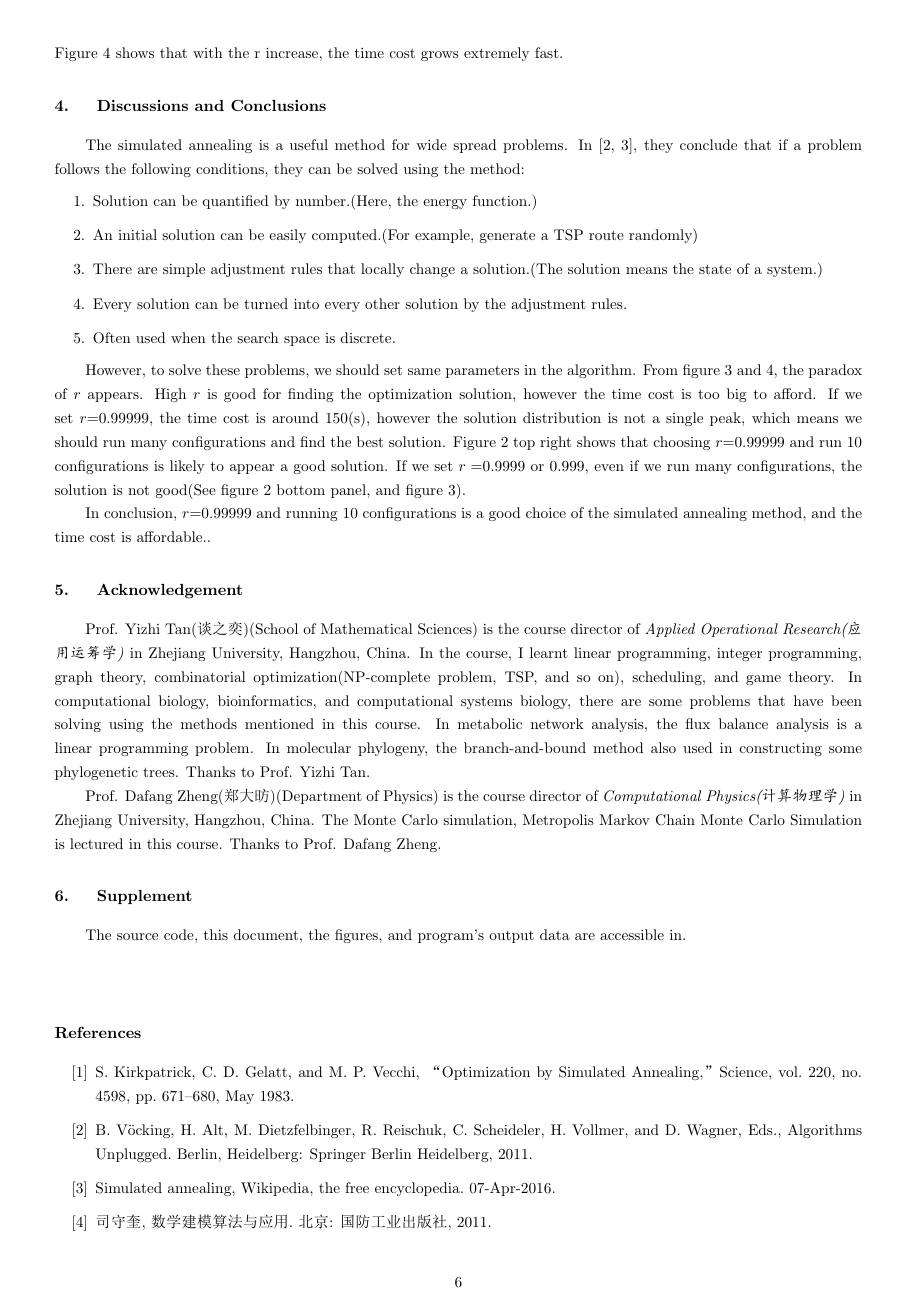
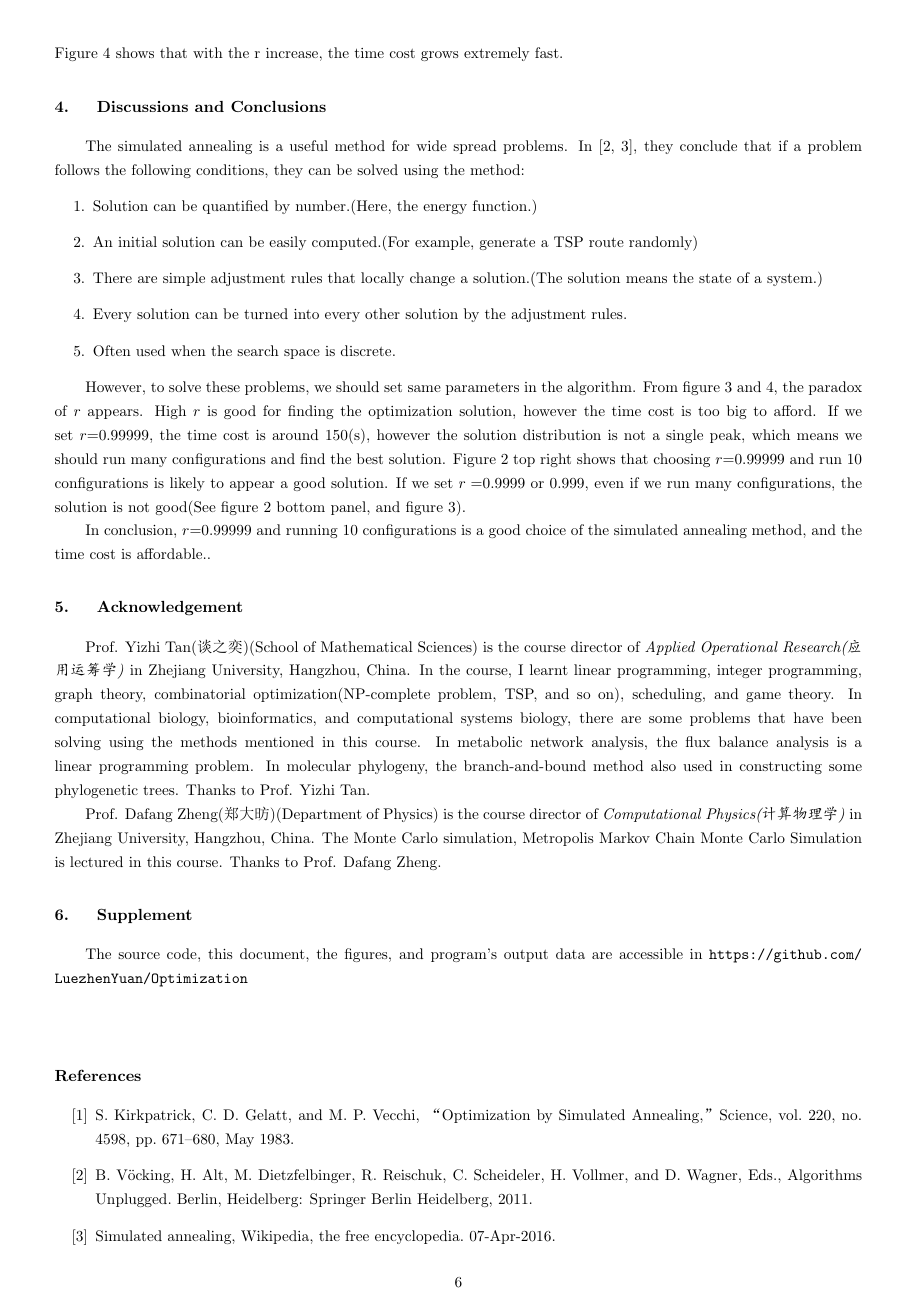
Before and after one commit to LuezhenYuan/Optimization, a LaTeX document (doc/report.tex): page 6 of 6 before the commit and page 6 of 7 after it. The pictures show the PDF file doc/report.pdf that the author committed with the source.

Commit message:
add url in report.pdf, remove large data files in data, correct the title in README.md

```diff
--- a/doc/report.tex
+++ b/doc/report.tex
@@ -5,9 +5,11 @@
 \usepackage{amsfonts}
 \usepackage{amssymb}
 \usepackage{graphicx}
+%\usepackage{hyperref}
 \usepackage{algorithm2e}
 \usepackage{listings}
 \usepackage{float}
+\usepackage{url}
 \usepackage[top=10mm, bottom=12.5mm, left=12.5mm, right=12.5mm]{geometry}
 \makeatletter
 \renewcommand{\@makecaption}[2]{%
@@ -220,7 +222,7 @@ Prof. Dafang Zheng(郑大昉)(Department of Physics) is the course director of \
 
 
 \section{Supplement}
-The source code, this document, the figures, and program's output data are accessible in.
+The source code, this document, the figures, and program's output data are accessible in \url{https://github.com/LuezhenYuan/Optimization}
 \section*{}
 \begin{thebibliography}{ieee}
 \bibitem{1}S. Kirkpatrick, C. D. Gelatt, and M. P. Vecchi, “Optimization by Simulated Annealing,” Science, vol. 220, no. 4598, pp. 671–680, May 1983.
```
Also changed, not shown: README.md, data/README.md, doc/report.pdf.
